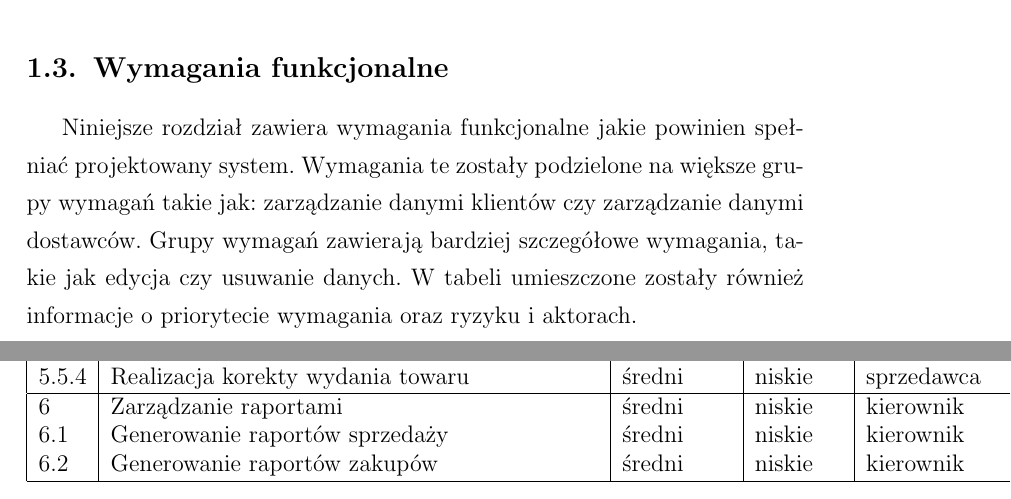
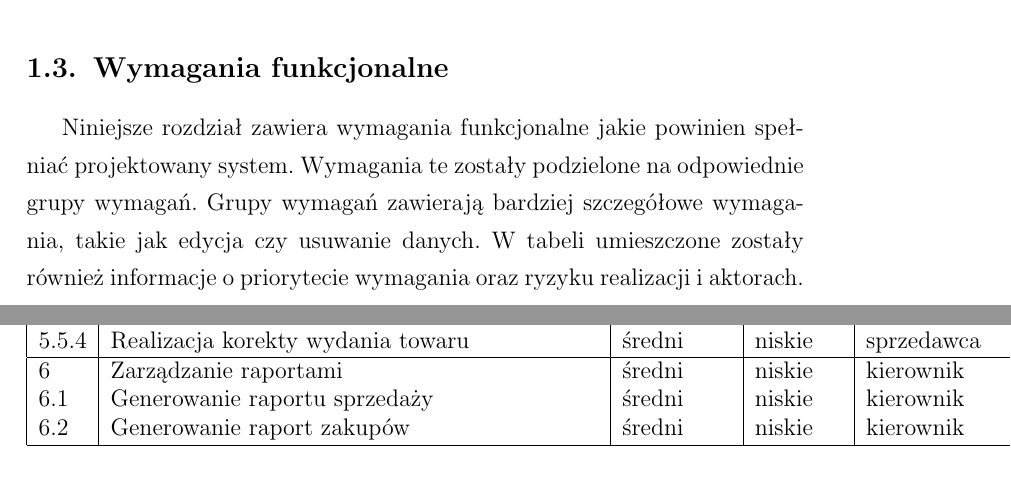
Before and after one commit to marcin11858/apsi, a LaTeX document (tex/main.tex, which reads tex/analiza-wymagan.tex): two parts of pages 5 and 6 of 25, joined at a grey line, cut so that both start at the same text. Compiled offline with pdfLaTeX.

Commit message:
Małe poprawki w tekście analizy wymagań

```diff
--- a/tex/analiza-wymagan.tex
+++ b/tex/analiza-wymagan.tex
@@ -89,11 +89,10 @@ Poniższy diagram przedstawia hierarchię aktorów osobowych w systemie:
 \section{Wymagania funkcjonalne}
 
 Niniejsze rozdział zawiera wymagania funkcjonalne jakie powinien spełniać
-projektowany system. Wymagania te zostały podzielone na większe grupy wymagań
-takie jak: zarządzanie danymi klientów czy zarządzanie danymi dostawców.
+projektowany system. Wymagania te zostały podzielone na odpowiednie grupy wymagań.
 Grupy wymagań zawierają bardziej szczegółowe wymagania, takie jak edycja czy
 usuwanie danych. W tabeli umieszczone zostały również informacje o priorytecie
-wymagania oraz ryzyku i aktorach.
+wymagania oraz ryzyku realizacji i aktorach.
 
 %\arrayrulecolor{line}
 %\rowcolors{2}{cell}{white}
@@ -145,8 +144,8 @@ wymagania oraz ryzyku i aktorach.
             5.5.4 & Realizacja korekty wydania towaru & średni & niskie & sprzedawca \\
 		   	\hline
 		   	6 & Zarządzanie raportami & średni & niskie & kierownik \\
-		   	6.1 & Generowanie raportów sprzedaży & średni & niskie & kierownik \\
-		   	6.2 & Generowanie raportów zakupów & średni & niskie & kierownik \\
+		   	6.1 & Generowanie raportu sprzedaży & średni & niskie & kierownik \\
+		   	6.2 & Generowanie raport zakupów & średni & niskie & kierownik \\
 		   	\hline
 	    \end{tabular}
 	\end{center}
```
